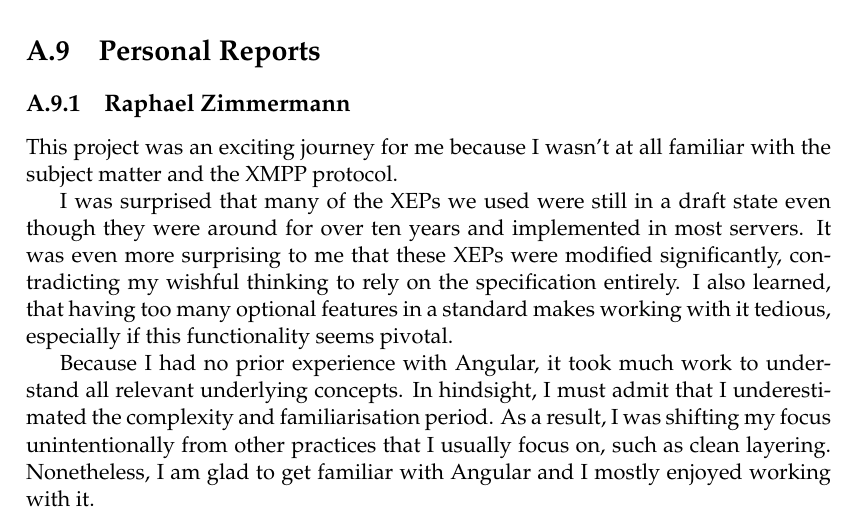
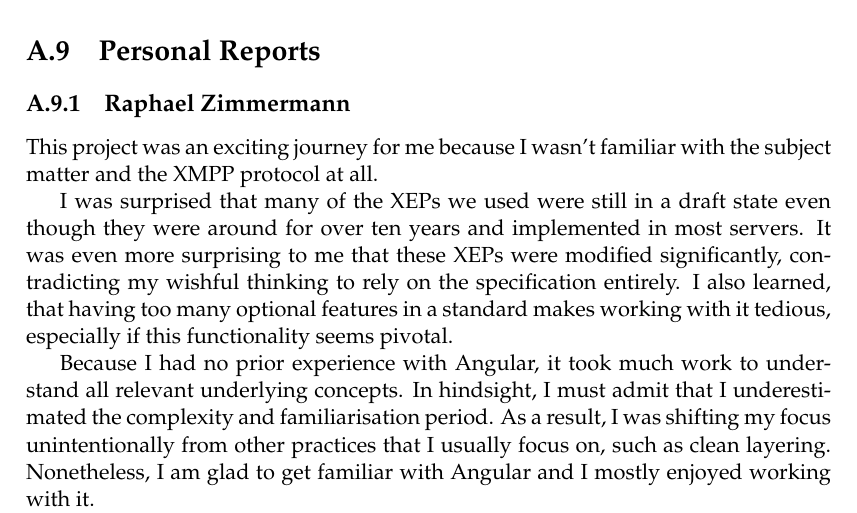
Before and after one commit to xmpp-grid-broker/documents, a LaTeX thesis (documents/final-submission-document/final-submission-document.tex, which reads documents/final-submission-document/appendices/personal-reports.tex): part of page 66 of 67, cut so that both start at the same text. Compiled offline with pdfLaTeX.

Commit message:
Improve grammar

```diff
--- a/documents/final-submission-document/appendices/personal-reports.tex
+++ b/documents/final-submission-document/appendices/personal-reports.tex
@@ -3,7 +3,7 @@
 
 \subsection{Raphael Zimmermann}
 
-This project was an exciting journey for me because I wasn't at all familiar with the subject matter and the XMPP protocol.
+This project was an exciting journey for me because I wasn't familiar with the subject matter and the XMPP protocol at all.
 
 I was surprised that many of the XEPs we used were still in a draft state even though they were around for over ten years and implemented in most servers.
 It was even more surprising to me that these XEPs were modified significantly, contradicting my wishful thinking to rely on the specification entirely.
```
